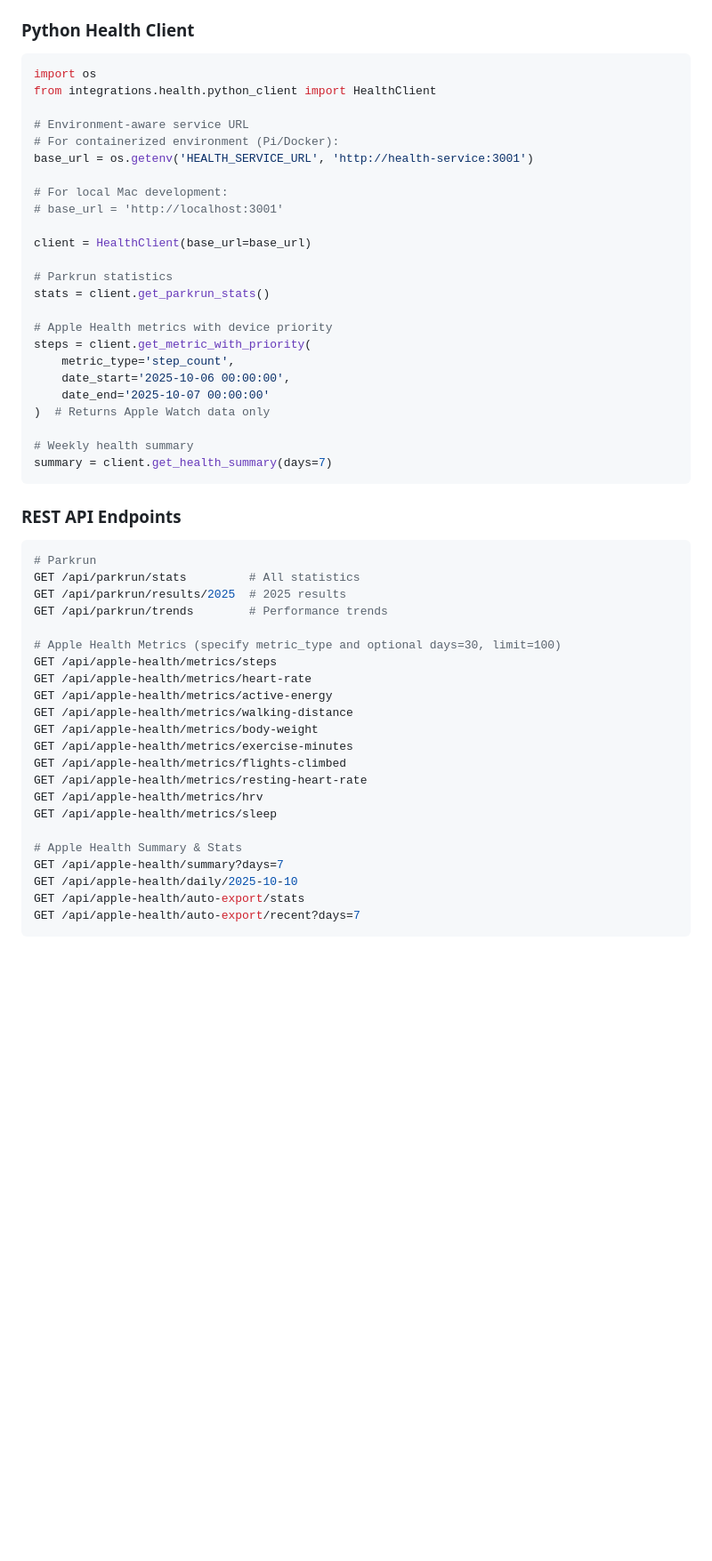
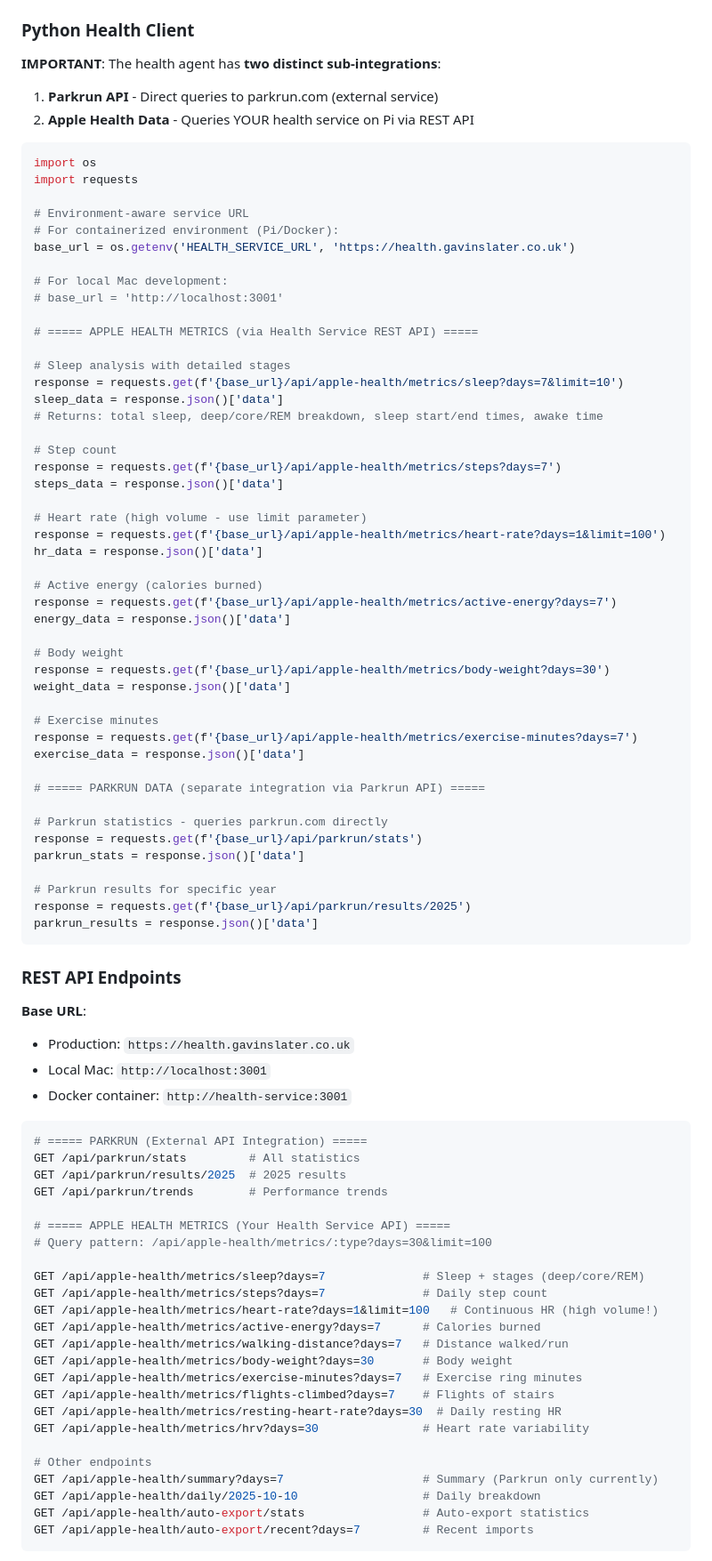
Before and after one commit to gavraq/personal-ai-system, a Markdown page: .claude/agents/health-agent.md, the part around one of its changes. Shown at 89% size. GitHub-like rendering; blank space fills up the shorter version.

Commit message:
Fix: Health agent now properly uses production API
- Clarified two distinct sub-integrations: Parkrun API vs Apple Health Service
- Updated to use https://health.gavinslater.co.uk for production
- Added comprehensive REST API documentation for all 24 metric types
- Documented 5.3M+ health records across sleep, steps, heart rate, etc.
- Added environment variable configuration (HEALTH_SERVICE_URL)
- Removed localhost-only references

Health service API endpoints tested and working:
- /api/apple-health/metrics/sleep?days=7 ✅
- /api/apple-health/metrics/steps?days=7 ✅
- /api/apple-health/metrics/heart-rate?days=1 ✅
- All 10 mapped metrics + 14 additional unmapped metrics documented

🤖 Generated with Claude Code
Co-Authored-By: Claude <noreply@anthropic.com>

````diff
--- a/.claude/agents/health-agent.md
+++ b/.claude/agents/health-agent.md
@@ -72,56 +72,92 @@ Provide health analytics, performance insights, and data-driven recommendations
 - Direct SQL queries MUST use `metric_value_converted` column
 
 ### Python Health Client
+
+**IMPORTANT**: The health agent has **two distinct sub-integrations**:
+
+1. **Parkrun API** - Direct queries to parkrun.com (external service)
+2. **Apple Health Data** - Queries YOUR health service on Pi via REST API
+
 ```python
 import os
-from integrations.health.python_client import HealthClient
+import requests
 
 # Environment-aware service URL
 # For containerized environment (Pi/Docker):
-base_url = os.getenv('HEALTH_SERVICE_URL', 'http://health-service:3001')
+base_url = os.getenv('HEALTH_SERVICE_URL', 'https://health.gavinslater.co.uk')
 
 # For local Mac development:
 # base_url = 'http://localhost:3001'
 
-client = HealthClient(base_url=base_url)
+# ===== APPLE HEALTH METRICS (via Health Service REST API) =====
 
-# Parkrun statistics
-stats = client.get_parkrun_stats()
+# Sleep analysis with detailed stages
+response = requests.get(f'{base_url}/api/apple-health/metrics/sleep?days=7&limit=10')
+sleep_data = response.json()['data']
+# Returns: total sleep, deep/core/REM breakdown, sleep start/end times, awake time
 
-# Apple Health metrics with device priority
-steps = client.get_metric_with_priority(
-    metric_type='step_count',
-    date_start='2025-10-06 00:00:00',
-    date_end='2025-10-07 00:00:00'
-)  # Returns Apple Watch data only
+# Step count
+response = requests.get(f'{base_url}/api/apple-health/metrics/steps?days=7')
+steps_data = response.json()['data']
 
-# Weekly health summary
-summary = client.get_health_summary(days=7)
+# Heart rate (high volume - use limit parameter)
+response = requests.get(f'{base_url}/api/apple-health/metrics/heart-rate?days=1&limit=100')
+hr_data = response.json()['data']
+
+# Active energy (calories burned)
+response = requests.get(f'{base_url}/api/apple-health/metrics/active-energy?days=7')
+energy_data = response.json()['data']
+
+# Body weight
+response = requests.get(f'{base_url}/api/apple-health/metrics/body-weight?days=30')
+weight_data = response.json()['data']
+
+# Exercise minutes
+response = requests.get(f'{base_url}/api/apple-health/metrics/exercise-minutes?days=7')
+exercise_data = response.json()['data']
+
+# ===== PARKRUN DATA (separate integration via Parkrun API) =====
+
+# Parkrun statistics - queries parkrun.com directly
+response = requests.get(f'{base_url}/api/parkrun/stats')
+parkrun_stats = response.json()['data']
+
+# Parkrun results for specific year
+response = requests.get(f'{base_url}/api/parkrun/results/2025')
+parkrun_results = response.json()['data']
 ```
 
 ### REST API Endpoints
+
+**Base URL**:
+- Production: `https://health.gavinslater.co.uk`
+- Local Mac: `http://localhost:3001`
+- Docker container: `http://health-service:3001`
+
 ```bash
-# Parkrun
+# ===== PARKRUN (External API Integration) =====
 GET /api/parkrun/stats         # All statistics
 GET /api/parkrun/results/2025  # 2025 results
 GET /api/parkrun/trends        # Performance trends
 
-# Apple Health Metrics (specify metric_type and optional days=30, limit=100)
-GET /api/apple-health/metrics/steps
-GET /api/apple-health/metrics/heart-rate
-GET /api/apple-health/metrics/active-energy
-GET /api/apple-health/metrics/walking-distance
-GET /api/apple-health/metrics/body-weight
-GET /api/apple-health/metrics/exercise-minutes
-GET /api/apple-health/metrics/flights-climbed
-GET /api/apple-health/metrics/resting-heart-rate
-GET /api/apple-health/metrics/hrv
-GET /api/apple-health/metrics/sleep
+# ===== APPLE HEALTH METRICS (Your Health Service API) =====
+# Query pattern: /api/apple-health/metrics/:type?days=30&limit=100
 
-# Apple Health Summary & Stats
-GET /api/apple-health/summary?days=7
-GET /api/apple-health/daily/2025-10-10
-GET /api/apple-health/auto-export/stats
-GET /api/apple-health/auto-export/recent?days=7
+GET /api/apple-health/metrics/sleep?days=7              # Sleep + stages (deep/core/REM)
+GET /api/apple-health/metrics/steps?days=7              # Daily step count
+GET /api/apple-health/metrics/heart-rate?days=1&limit=100   # Continuous HR (high volume!)
+GET /api/apple-health/metrics/active-energy?days=7      # Calories burned
+GET /api/apple-health/metrics/walking-distance?days=7   # Distance walked/run
+GET /api/apple-health/metrics/body-weight?days=30       # Body weight
+GET /api/apple-health/metrics/exercise-minutes?days=7   # Exercise ring minutes
+GET /api/apple-health/metrics/flights-climbed?days=7    # Flights of stairs
+GET /api/apple-health/metrics/resting-heart-rate?days=30  # Daily resting HR
+GET /api/apple-health/metrics/hrv?days=30               # Heart rate variability
+
+# Other endpoints
+GET /api/apple-health/summary?days=7                    # Summary (Parkrun only currently)
+GET /api/apple-health/daily/2025-10-10                  # Daily breakdown
+GET /api/apple-health/auto-export/stats                 # Auto-export statistics
+GET /api/apple-health/auto-export/recent?days=7         # Recent imports
 ```
 
````
Also changed, not shown: other parts of .claude/agents/health-agent.md (+35 -1 lines).
